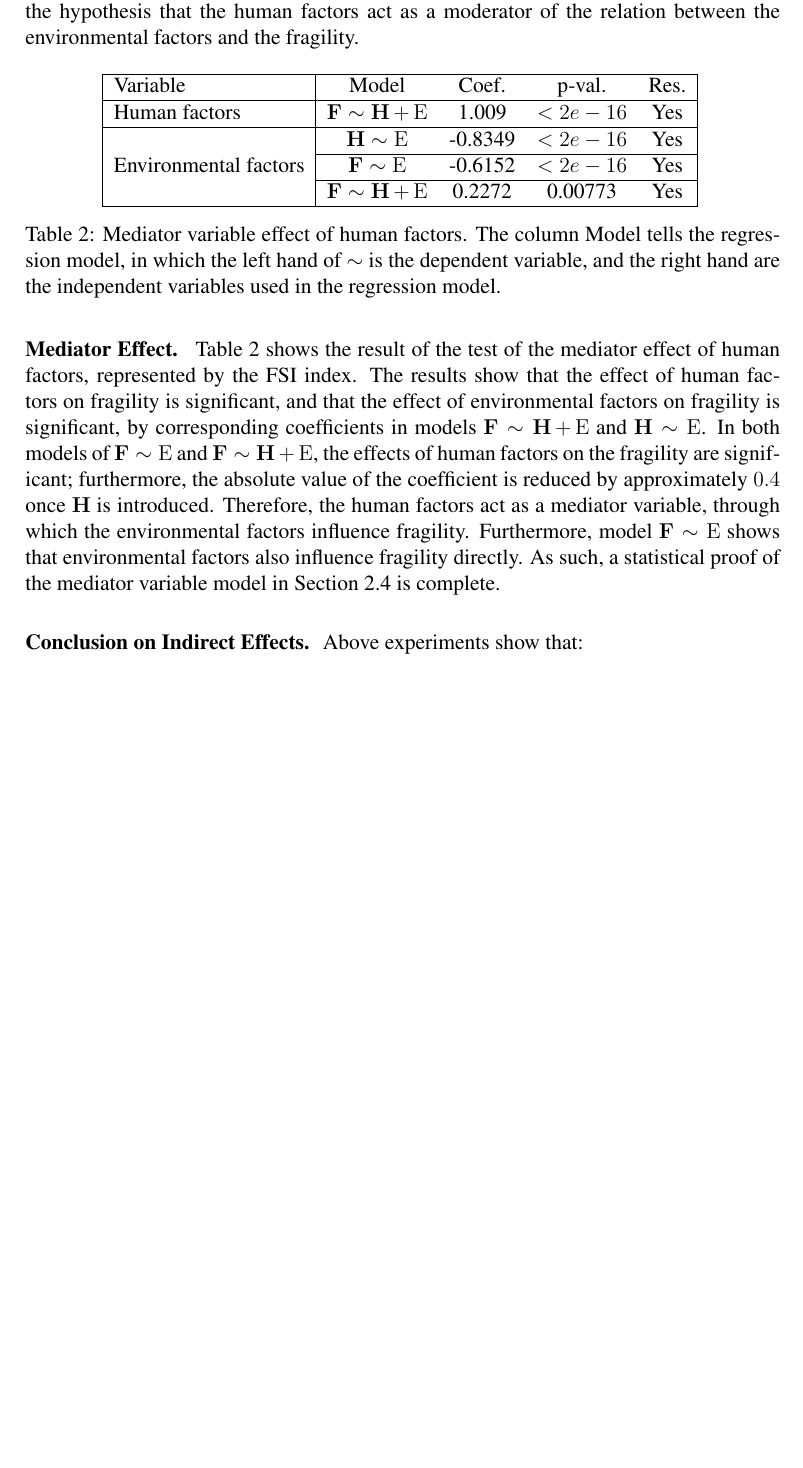
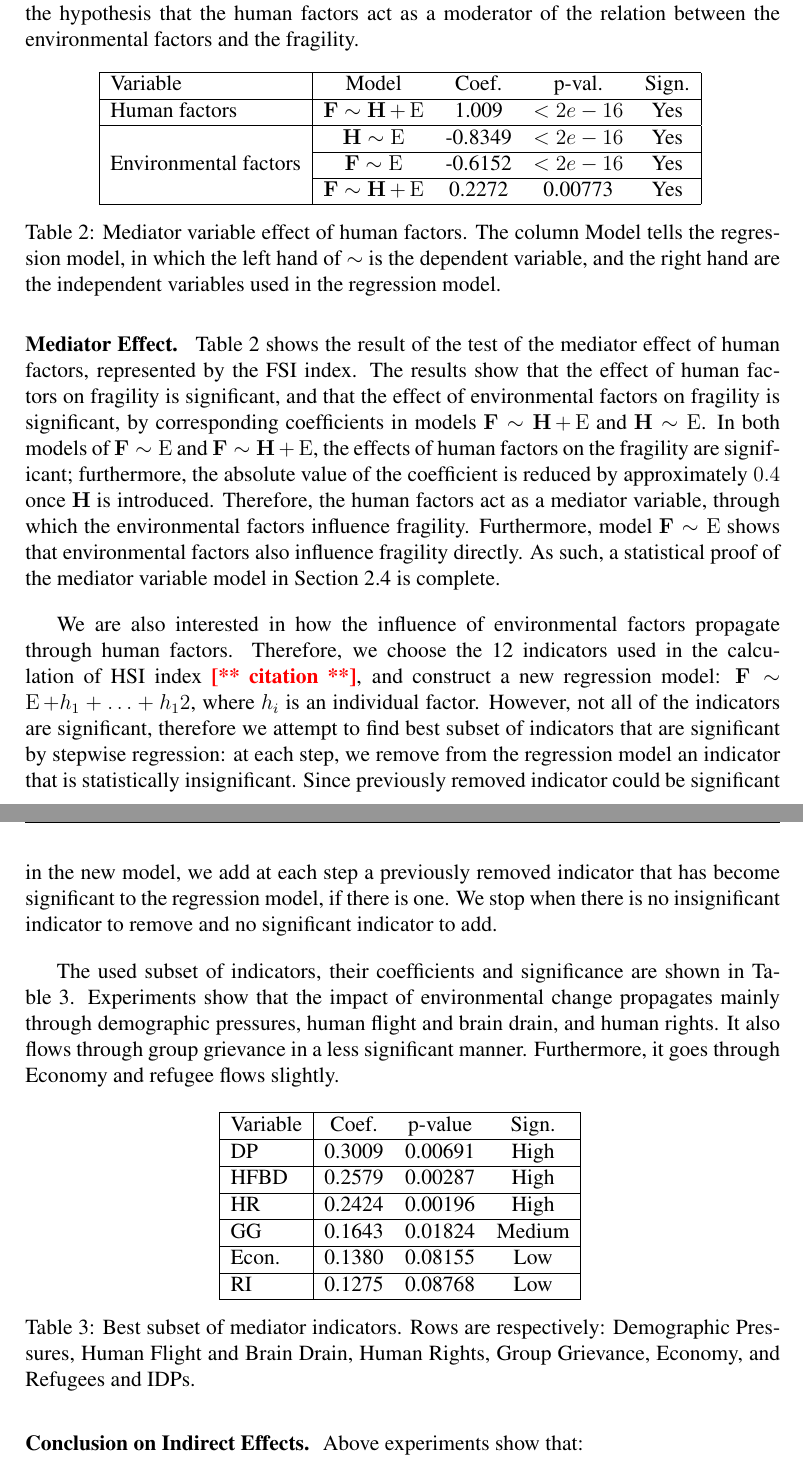
Before and after one commit to rhythmswing/ClimateFragility, a LaTeX paper (Paper/paper.tex, which reads Paper/exp.tex): part of page 10 of 11 before the commit and two parts of pages 10 and 11 of 12 after it, the two joined at a grey line, cut so that both start at the same text, the shorter picture padded with empty space. Compiled offline with pdfLaTeX.

Commit message:
commit more indirect paper

```diff
--- a/Paper/exp.tex
+++ b/Paper/exp.tex
@@ -30,7 +30,7 @@ Table~\ref{tab:exp:moderator} shows that the moderator effect is not significant
 \begin{table}[htbp]
     \centering
     \begin{tabular}{|l|cccc|} \hline
-        Variable & Model & Coef. & p-val. & Res.  \\ \hline
+        Variable & Model & Coef. & p-val. & Sign.  \\ \hline
         % \multirow{2}{*}{Human factors} & $\FFF\sim\HFF$ & -0.8349 & $<2e-16$ & Yes \\ \cline{2-5}
         Human factors & $\FFF\sim\HFF + \EFF$ & 1.009 & $<2e-16$ & Yes  \\ \hline
         \multirow{3}{*}{Environmental factors} & $\HFF\sim\EFF$ & -0.8349 & $<2e-16$ & Yes \\ \cline{2-5}
@@ -44,6 +44,26 @@ Table~\ref{tab:exp:moderator} shows that the moderator effect is not significant
 \vpara{Mediator Effect.}
 Table~\ref{tab:exp:mediator:general} shows the result of the test of the mediator effect of human factors, represented by the FSI index. The results show that the effect of human factors on fragility is significant, and that the effect of environmental factors on fragility is significant, by corresponding coefficients in models $\FFF\sim\HFF+\EFF$ and $\HFF\sim\EFF$. In both models of $\FFF\sim\EFF$ and $\FFF\sim\HFF+\EFF$, the effects of human factors on the fragility are significant; furthermore, the absolute value of the coefficient is reduced by approximately $0.4$ once $\HFF$ is introduced. Therefore, the human factors act as a mediator variable, through which the environmental factors influence fragility. Furthermore, model $\FFF\sim\EFF$ shows that environmental factors also influence fragility directly. As such, a statistical proof of the mediator variable model in Section~\ref{sec:model:indirect} is complete.
 
+We are also interested in how the influence of environmental factors propagate through human factors. Therefore, we choose the 12 indicators used in the calculation of HSI index~\reminder{citation}, and construct a new regression model: $\FFF\sim\EFF+h_1+\ldots+h_12$, where $h_i$ is an individual factor. However, not all of the indicators are significant, therefore we attempt to find best subset of indicators that are significant by stepwise regression: at each step, we remove from the regression model an indicator that is statistically insignificant. Since previously removed indicator could be significant in the new model, we add at each step a previously removed indicator that has become significant to the regression model, if there is one. We stop when there is no insignificant indicator to remove and no significant indicator to add.
+
+The used subset of indicators, their coefficients and significance are shown in Table~\ref{tab:exp:mediator:subset}.
+Experiments show that the impact of environmental change propagates mainly through demographic pressures, human flight and brain drain, and human rights. It also flows through group grievance in a less significant manner. Furthermore, it goes through Economy and refugee flows slightly.
+
+\begin{table}[htbp]
+   \centering
+   \begin{tabular}{|l|ccc|} \hline
+      Variable & Coef. & p-value & Sign. \\ \hline
+       DP & 0.3009 & 0.00691 & High \\ \hline
+       HFBD & 0.2579 & 0.00287 & High \\ \hline
+       HR & 0.2424 & 0.00196 & High \\ \hline
+       GG & 0.1643 & 0.01824 & Medium \\ \hline
+       Econ. & 0.1380 & 0.08155 & Low \\ \hline
+       RI & 0.1275 & 0.08768 & Low \\ \hline
+   \end{tabular}
+   \caption{Best subset of mediator indicators. Rows are respectively: Demographic Pressures, Human Flight and Brain Drain, Human Rights, Group Grievance, Economy, and Refugees and IDPs.}
+   \label{tab:exp:mediator:subset}
+\end{table}
+
 \vpara{Conclusion on Indirect Effects.} Above experiments show that:
 \begin{itemize}
    \item The environmental factors and human factors both directly influence fragility;
```
Also changed, not shown: Paper/exp.tex (2 more changed lines).
